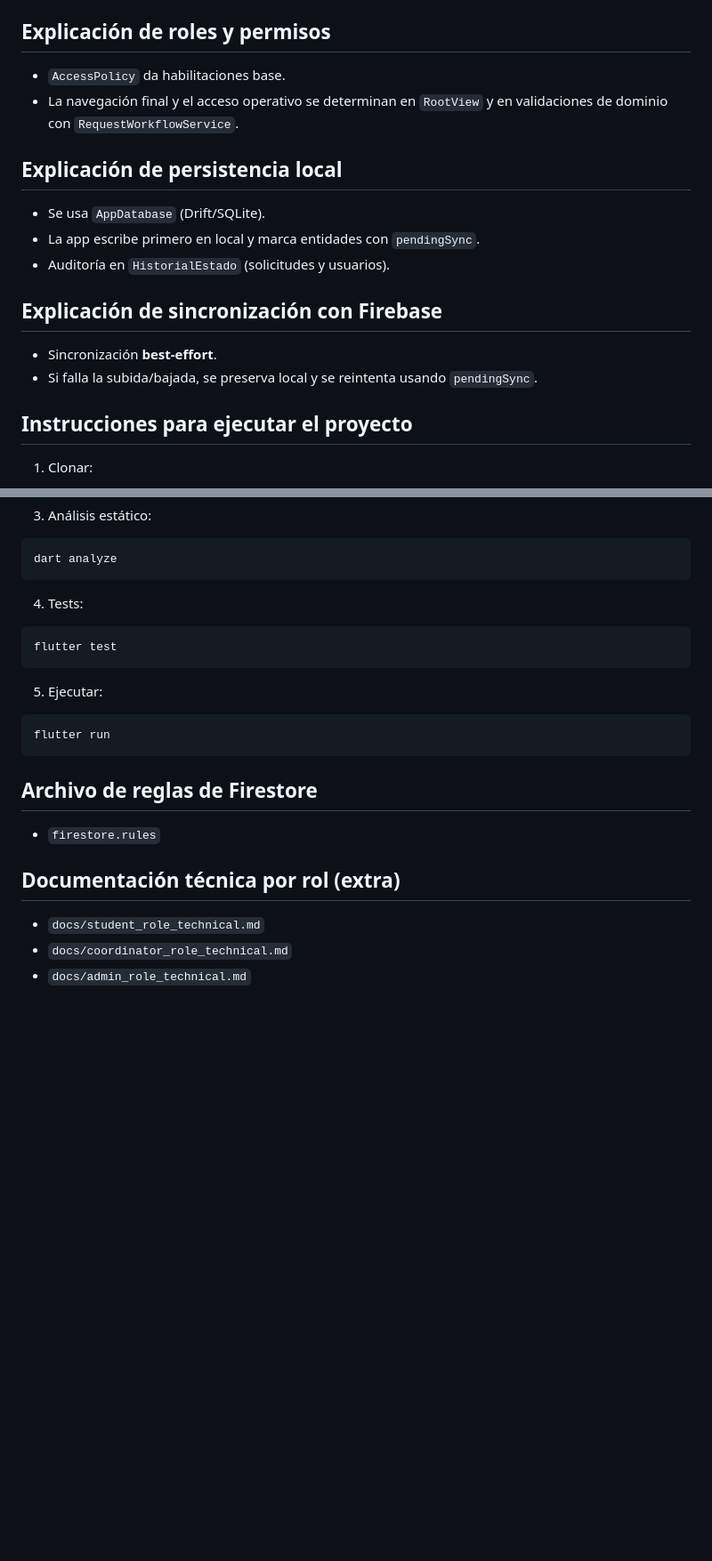
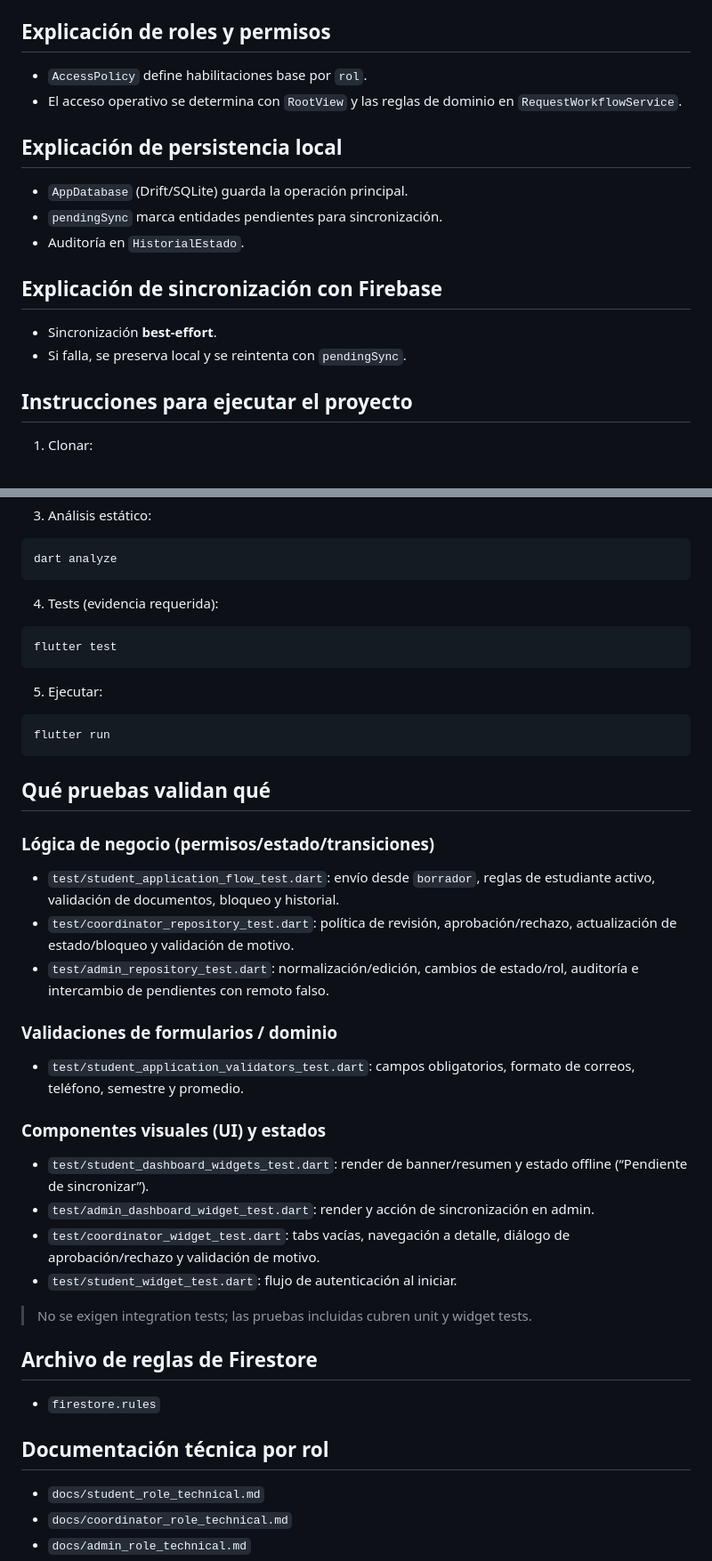
Before and after one commit to Stephanomejia17/solicitudes_movilidad_academica, a Markdown page: README.md, 2 parts joined by grey strips. Shown at 89% size. Drawn GitHub-style; blank space fills up the shorter version.

````diff
--- a/README.md
+++ b/README.md
@@ -160,17 +160,17 @@ Implementada en `lib/features/auth/services/auth_service.dart`:
 UI de entrada: `AuthPage`.
 
 ## Explicación de roles y permisos
-- `AccessPolicy` da habilitaciones base.
-- La navegación final y el acceso operativo se determinan en `RootView` y en validaciones de dominio con `RequestWorkflowService`.
+- `AccessPolicy` define habilitaciones base por `rol`.
+- El acceso operativo se determina con `RootView` y las reglas de dominio en `RequestWorkflowService`.
 
 ## Explicación de persistencia local
-- Se usa `AppDatabase` (Drift/SQLite).
-- La app escribe primero en local y marca entidades con `pendingSync`.
-- Auditoría en `HistorialEstado` (solicitudes y usuarios).
+- `AppDatabase` (Drift/SQLite) guarda la operación principal.
+- `pendingSync` marca entidades pendientes para sincronización.
+- Auditoría en `HistorialEstado`.
 
 ## Explicación de sincronización con Firebase
 - Sincronización **best-effort**.
-- Si falla la subida/bajada, se preserva local y se reintenta usando `pendingSync`.
+- Si falla, se preserva local y se reintenta con `pendingSync`.
 
 ## Instrucciones para ejecutar el proyecto
 
@@ -189,7 +189,7 @@ flutter pub get
 dart analyze
 ```
 
-4. Tests:
+4. Tests (evidencia requerida):
 ```bash
 flutter test
 ```
@@ -199,10 +199,29 @@ flutter test
 flutter run
 ```
 
+
+## Qué pruebas validan qué
+
+### Lógica de negocio (permisos/estado/transiciones)
+- `test/student_application_flow_test.dart`: envío desde `borrador`, reglas de estudiante activo, validación de documentos, bloqueo y historial.
+- `test/coordinator_repository_test.dart`: política de revisión, aprobación/rechazo, actualización de estado/bloqueo y validación de motivo.
+- `test/admin_repository_test.dart`: normalización/edición, cambios de estado/rol, auditoría e intercambio de pendientes con remoto falso.
+
+### Validaciones de formularios / dominio
+- `test/student_application_validators_test.dart`: campos obligatorios, formato de correos, teléfono, semestre y promedio.
+
+### Componentes visuales (UI) y estados
+- `test/student_dashboard_widgets_test.dart`: render de banner/resumen y estado offline (“Pendiente de sincronizar”).
+- `test/admin_dashboard_widget_test.dart`: render y acción de sincronización en admin.
+- `test/coordinator_widget_test.dart`: tabs vacías, navegación a detalle, diálogo de aprobación/rechazo y validación de motivo.
+- `test/student_widget_test.dart`: flujo de autenticación al iniciar.
+
+> No se exigen integration tests; las pruebas incluidas cubren unit y widget tests.
+
 ## Archivo de reglas de Firestore
 - `firestore.rules`
 
-## Documentación técnica por rol (extra)
+## Documentación técnica por rol
 - `docs/student_role_technical.md`
 - `docs/coordinator_role_technical.md`
 - `docs/admin_role_technical.md`
````
Also changed, not shown: other parts of README.md (+25 -25 lines), README_fusion.md (deleted, +0 -227 lines).
